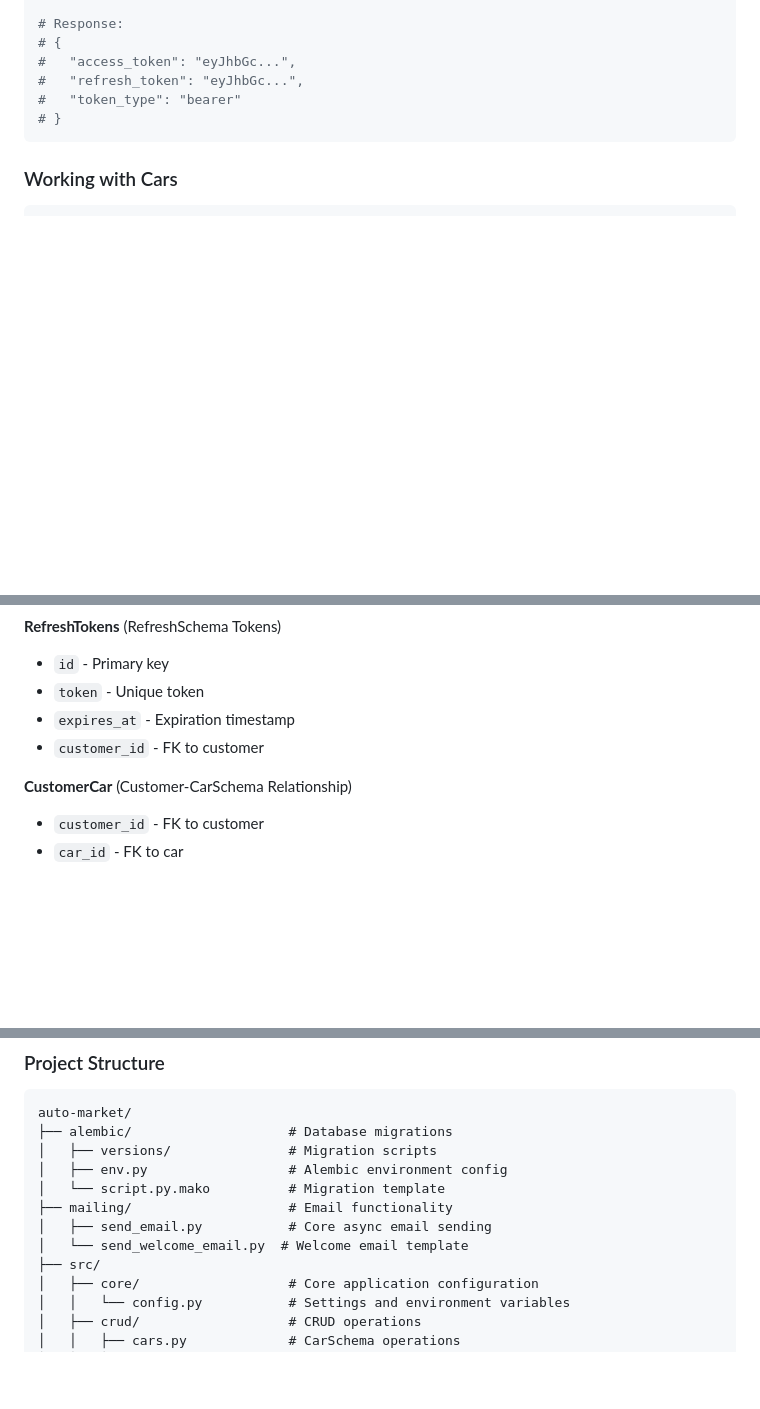
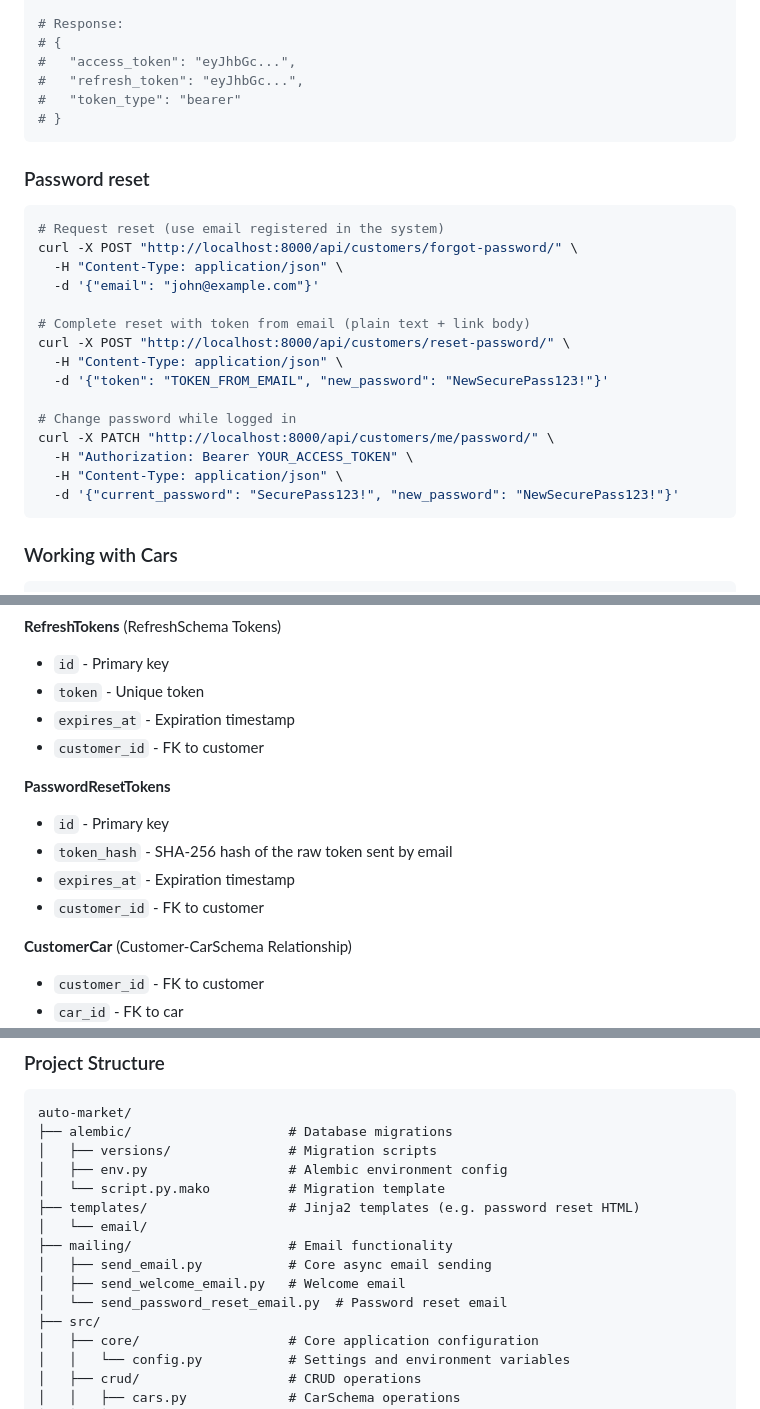
Before and after one commit to Paul-Starodub/auto-market, a Markdown page: README.md, 3 parts joined by grey strips. Rendered like a GitHub page; blank space fills up the shorter version.

````diff
--- a/README.md
+++ b/README.md
@@ -198,6 +207,26 @@ curl -X POST "http://localhost:8000/api/customers/login/" \
 #   "refresh_token": "eyJhbGc...",
 #   "token_type": "bearer"
 # }
+```
+
+### Password reset
+
+```bash
+# Request reset (use email registered in the system)
+curl -X POST "http://localhost:8000/api/customers/forgot-password/" \
+  -H "Content-Type: application/json" \
+  -d '{"email": "john@example.com"}'
+
+# Complete reset with token from email (plain text + link body)
+curl -X POST "http://localhost:8000/api/customers/reset-password/" \
+  -H "Content-Type: application/json" \
+  -d '{"token": "TOKEN_FROM_EMAIL", "new_password": "NewSecurePass123!"}'
+
+# Change password while logged in
+curl -X PATCH "http://localhost:8000/api/customers/me/password/" \
+  -H "Authorization: Bearer YOUR_ACCESS_TOKEN" \
+  -H "Content-Type: application/json" \
+  -d '{"current_password": "SecurePass123!", "new_password": "NewSecurePass123!"}'
 ```
 
 ### Working with Cars
@@ -289,6 +318,12 @@ curl -X POST "http://localhost:8000/api/categories/" \
 - `expires_at` - Expiration timestamp
 - `customer_id` - FK to customer
 
+**PasswordResetTokens**
+- `id` - Primary key
+- `token_hash` - SHA-256 hash of the raw token sent by email
+- `expires_at` - Expiration timestamp
+- `customer_id` - FK to customer
+
 **CustomerCar** (Customer-CarSchema Relationship)
 - `customer_id` - FK to customer
 - `car_id` - FK to car
@@ -361,9 +396,12 @@ auto-market/
 │   ├── versions/               # Migration scripts
 │   ├── env.py                  # Alembic environment config
 │   └── script.py.mako          # Migration template
+├── templates/                  # Jinja2 templates (e.g. password reset HTML)
+│   └── email/
 ├── mailing/                    # Email functionality
 │   ├── send_email.py           # Core async email sending
-│   └── send_welcome_email.py  # Welcome email template
+│   ├── send_welcome_email.py   # Welcome email
+│   └── send_password_reset_email.py  # Password reset email
 ├── src/
 │   ├── core/                   # Core application configuration
 │   │   └── config.py           # Settings and environment variables
````
Also changed, not shown: other parts of README.md (+11 -2 lines).
